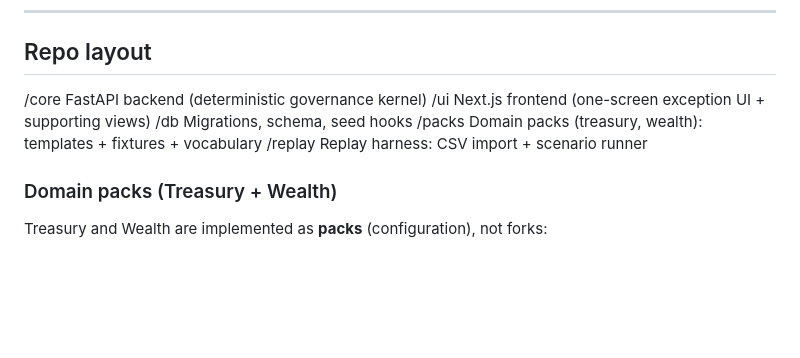
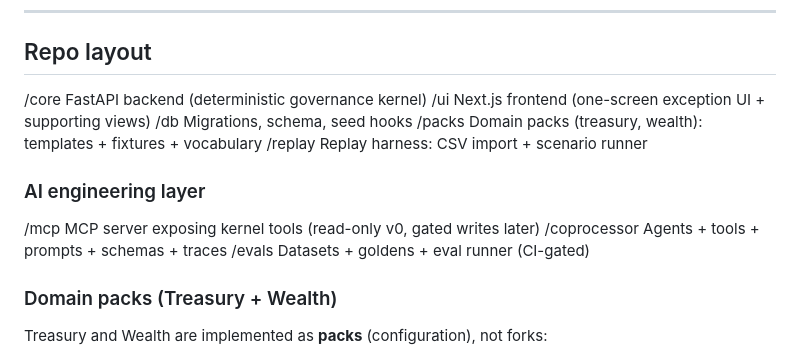
Before and after one commit to Silveroboros-dev/Governance-OS, a Markdown page: README.md, the part around one of its changes. Drawn GitHub-style; blank space fills up the shorter version.

```diff
--- a/README.md
+++ b/README.md
@@ -74,11 +104,16 @@ This repo is designed to demonstrate **responsible agentic engineering**: tool c
 
 ## Repo layout
 
-/core FastAPI backend (deterministic governance kernel)
-/ui Next.js frontend (one-screen exception UI + supporting views)
-/db Migrations, schema, seed hooks
-/packs Domain packs (treasury, wealth): templates + fixtures + vocabulary
-/replay Replay harness: CSV import + scenario runner
+  /core FastAPI backend (deterministic governance kernel)
+  /ui Next.js frontend (one-screen exception UI + supporting views)
+  /db Migrations, schema, seed hooks
+  /packs Domain packs (treasury, wealth): templates + fixtures + vocabulary
+  /replay Replay harness: CSV import + scenario runner
+
+  ### AI engineering layer
+  /mcp         MCP server exposing kernel tools (read-only v0, gated writes later)
+  /coprocessor Agents + tools + prompts + schemas + traces
+  /evals       Datasets + goldens + eval runner (CI-gated)
 
 ### Domain packs (Treasury + Wealth)
 Treasury and Wealth are implemented as **packs** (configuration), not forks:
```
Also changed, not shown: other parts of README.md (+45 -3 lines).
